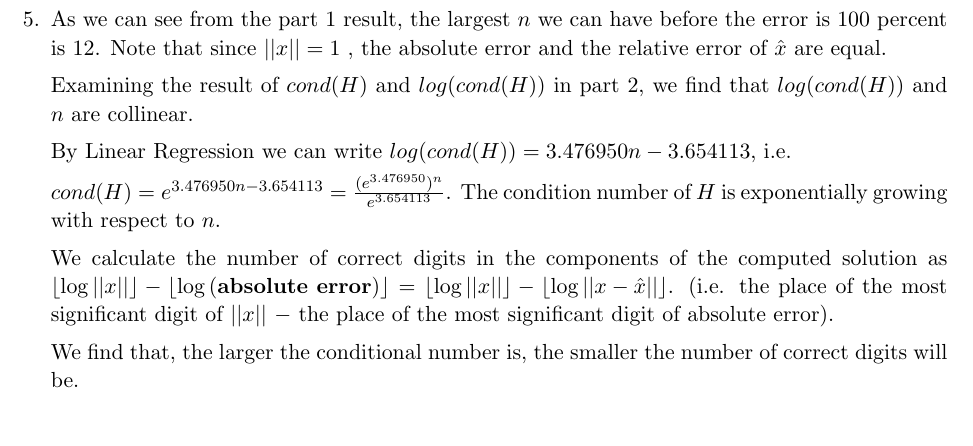
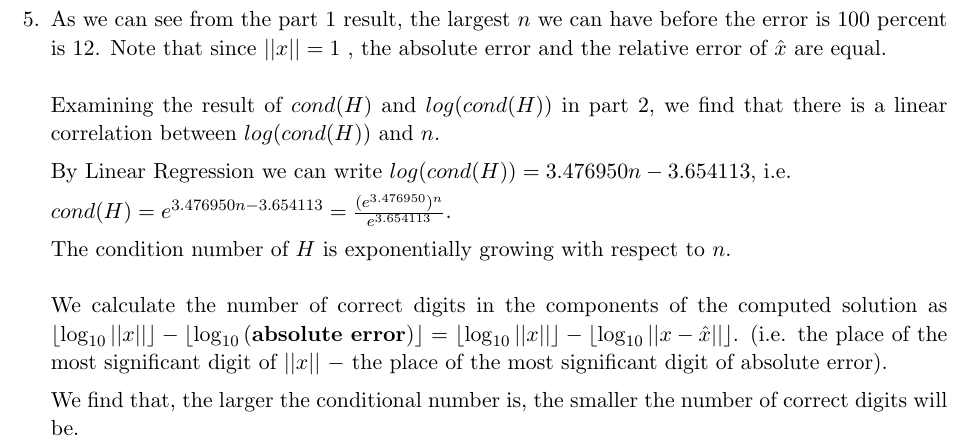
Before and after one commit to Junjie-Cheng/CSC336-a2, a LaTeX problem sheet (A2.tex): part of page 2 of 2, cut so that both start at the same text. Compiled offline with pdfLaTeX.

Commit message:
combined

```diff
--- a/A2.tex
+++ b/A2.tex
@@ -101,14 +101,18 @@ Upper bound of relative error is 2.088024e-15.
 \end{parts}
 \question %Q5
 As we can see from the part 1 result, the largest $n$ we can have before the error is 100 percent is $12$. Note that since $||x||=1$ , the absolute error and the relative error of $\hat{x}$ are equal.
-
-Examining the result of $cond(H)$ and $log(cond(H))$ in part 2, we find that $log(cond(H))$ and $n$ are collinear.
+\\
+\\
+Examining the result of $cond(H)$ and $log(cond(H))$ in part 2, we find that there is a linear correlation between $log(cond(H))$ and $n$.
 
 By Linear Regression we can write $log(cond(H)) = 3.476950n-3.654113$, i.e.
 
-$cond(H) = e^{3.476950n-3.654113} = \frac{(e^{3.476950})^n}{e^{3.654113}}$. The condition number of $H$ is exponentially growing with respect to $n$.
+$cond(H) = e^{3.476950n-3.654113} = \frac{(e^{3.476950})^n}{e^{3.654113}}$.
 
-We calculate the number of correct digits in the components of the computed solution as $\lfloor\log{||x||}\rfloor - \lfloor\log{(\kw{absolute error})}\rfloor = \lfloor\log{||x||}\rfloor - \lfloor\log{||x-\hat{x}||}\rfloor$. (i.e. the place of the most significant digit of $||x||$ $-$ the place of the most significant digit of absolute error).
+The condition number of $H$ is exponentially growing with respect to $n$.
+\\
+\\
+We calculate the number of correct digits in the components of the computed solution as $\lfloor\log_{10}{||x||}\rfloor - \lfloor\log_{10}{(\kw{absolute error})}\rfloor = \lfloor\log_{10}{||x||}\rfloor - \lfloor\log_{10}{||x-\hat{x}||}\rfloor$. (i.e. the place of the most significant digit of $||x||$ $-$ the place of the most significant digit of absolute error).
 
 We find that, the larger the conditional number is, the smaller the number of correct digits will be.
 
```
Also changed, not shown: A2.pdf, A2_without_MatLab.pdf.
